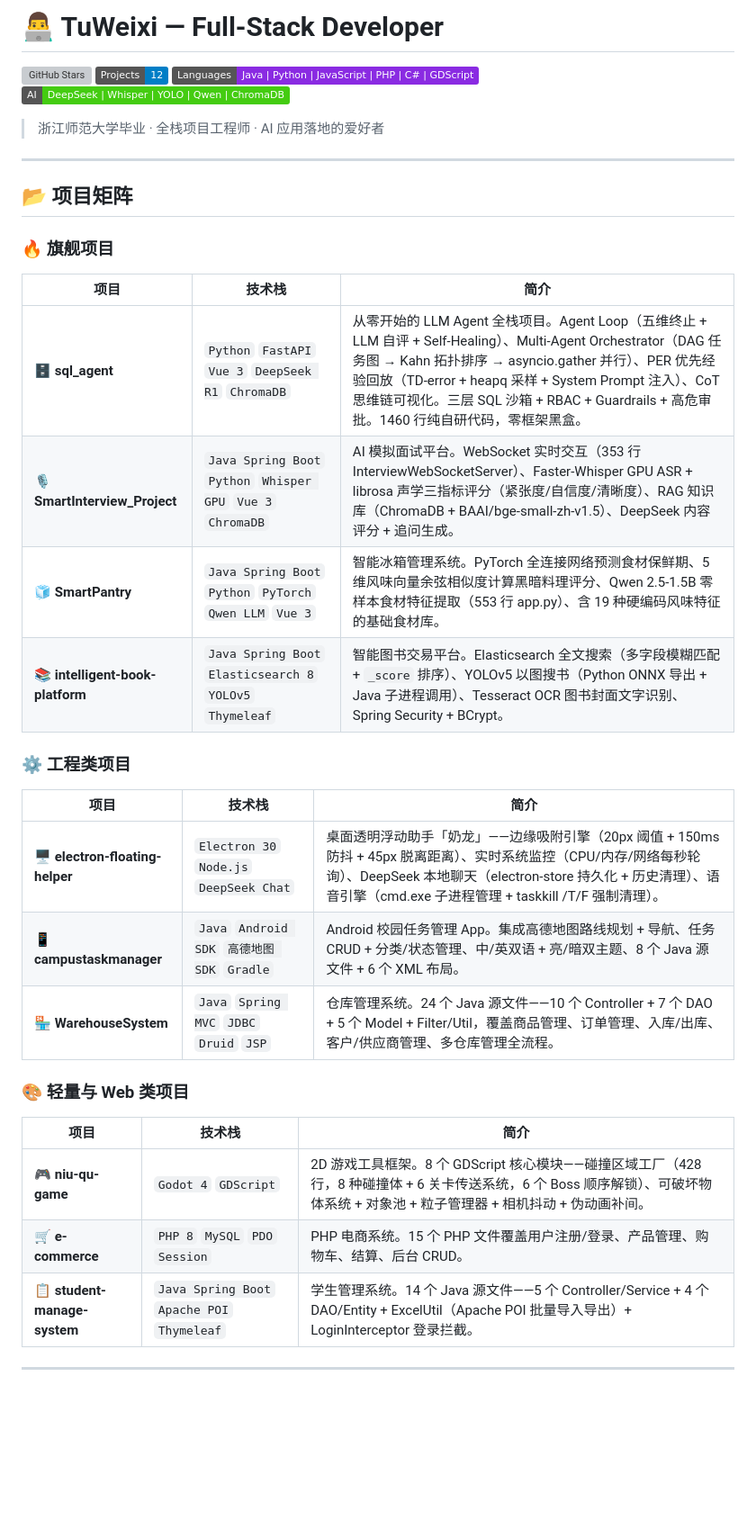
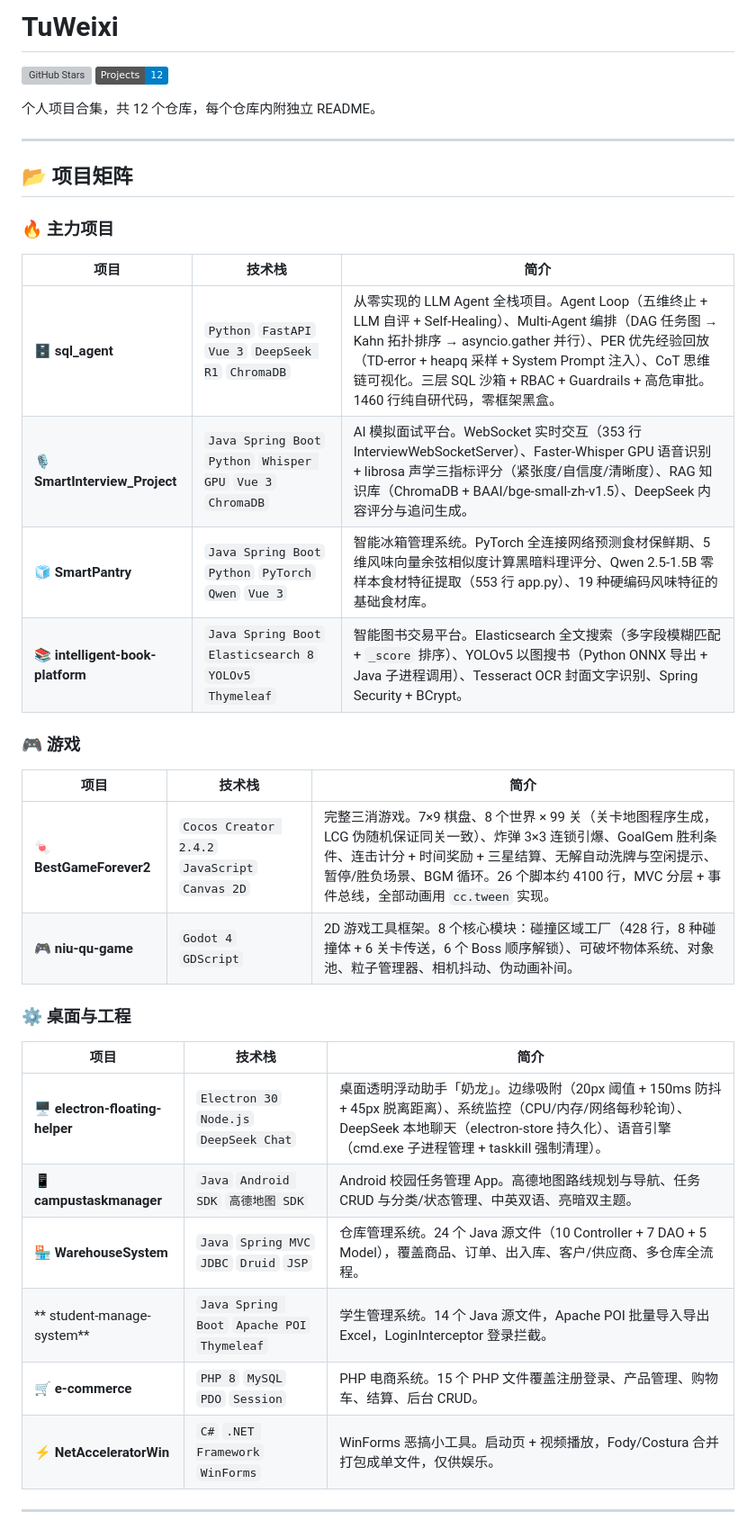
Before and after one commit to 091700/TuWeixi, a Markdown page: README.md, the part around one of its changes. Shown at 90% size. Drawn GitHub-style; badges without logos; blank space fills up the shorter version; grey boxes are pictures that could not be loaded.

Commit message:
docs: 重构根 README，精简项目矩阵并收录三消游戏与 NetAcceleratorWin

```diff
--- a/README.md
+++ b/README.md
@@ -1,40 +1,40 @@
-# 👨‍💻 TuWeixi  — Full-Stack Developer
+# TuWeixi
 
 [![GitHub Stars](https://img.shields.io/github/stars/091700/TuWeixi?style=flat&color=blue)](https://github.com/091700/TuWeixi/stargazers)
 [![Projects](https://img.shields.io/badge/Projects-12-blue?style=flat)](https://github.com/091700/TuWeixi)
-[![Languages](https://img.shields.io/badge/Languages-Java_|_Python_|_JavaScript_|_PHP_|_C%23_|_GDScript-blueviolet?style=flat)]()
-[![AI](https://img.shields.io/badge/AI-DeepSeek_|_Whisper_|_YOLO_|_Qwen_|_ChromaDB-brightgreen?style=flat)]()
 
-> 浙江师范大学毕业 · 全栈项目工程师 · AI 应用落地的爱好者
+个人项目合集，共 12 个仓库，每个仓库内附独立 README。
 
 ---
 
 ## 📂 项目矩阵
 
-### 🔥 旗舰项目
+### 🔥 主力项目
 
 | 项目 | 技术栈 | 简介 |
 |------|--------|------|
-| **🗄️ sql_agent** | `Python` `FastAPI` `Vue 3` `DeepSeek R1` `ChromaDB` | 从零开始的 LLM Agent 全栈项目。Agent Loop（五维终止 + LLM 自评 + Self-Healing）、Multi-Agent Orchestrator（DAG 任务图 → Kahn 拓扑排序 → asyncio.gather 并行）、PER 优先经验回放（TD-error + heapq 采样 + System Prompt 注入）、CoT 思维链可视化。三层 SQL 沙箱 + RBAC + Guardrails + 高危审批。1460 行纯自研代码，零框架黑盒。 |
-| **🎙️ SmartInterview_Project** | `Java Spring Boot` `Python` `Whisper GPU` `Vue 3` `ChromaDB` | AI 模拟面试平台。WebSocket 实时交互（353 行 InterviewWebSocketServer）、Faster-Whisper GPU ASR + librosa 声学三指标评分（紧张度/自信度/清晰度）、RAG 知识库（ChromaDB + BAAI/bge-small-zh-v1.5）、DeepSeek 内容评分 + 追问生成。 |
-| **🧊 SmartPantry** | `Java Spring Boot` `Python` `PyTorch` `Qwen LLM` `Vue 3` | 智能冰箱管理系统。PyTorch 全连接网络预测食材保鲜期、5 维风味向量余弦相似度计算黑暗料理评分、Qwen 2.5-1.5B 零样本食材特征提取（553 行 app.py）、含 19 种硬编码风味特征的基础食材库。 |
-| **📚 intelligent-book-platform** | `Java Spring Boot` `Elasticsearch 8` `YOLOv5` `Thymeleaf` | 智能图书交易平台。Elasticsearch 全文搜索（多字段模糊匹配 + `_score` 排序）、YOLOv5 以图搜书（Python ONNX 导出 + Java 子进程调用）、Tesseract OCR 图书封面文字识别、Spring Security + BCrypt。 |
+| **🗄️ sql_agent** | `Python` `FastAPI` `Vue 3` `DeepSeek R1` `ChromaDB` | 从零实现的 LLM Agent 全栈项目。Agent Loop（五维终止 + LLM 自评 + Self-Healing）、Multi-Agent 编排（DAG 任务图 → Kahn 拓扑排序 → asyncio.gather 并行）、PER 优先经验回放（TD-error + heapq 采样 + System Prompt 注入）、CoT 思维链可视化。三层 SQL 沙箱 + RBAC + Guardrails + 高危审批。1460 行纯自研代码，零框架黑盒。 |
+| **🎙️ SmartInterview_Project** | `Java Spring Boot` `Python` `Whisper GPU` `Vue 3` `ChromaDB` | AI 模拟面试平台。WebSocket 实时交互（353 行 InterviewWebSocketServer）、Faster-Whisper GPU 语音识别 + librosa 声学三指标评分（紧张度/自信度/清晰度）、RAG 知识库（ChromaDB + BAAI/bge-small-zh-v1.5）、DeepSeek 内容评分与追问生成。 |
+| **🧊 SmartPantry** | `Java Spring Boot` `Python` `PyTorch` `Qwen` `Vue 3` | 智能冰箱管理系统。PyTorch 全连接网络预测食材保鲜期、5 维风味向量余弦相似度计算黑暗料理评分、Qwen 2.5-1.5B 零样本食材特征提取（553 行 app.py）、19 种硬编码风味特征的基础食材库。 |
+| **📚 intelligent-book-platform** | `Java Spring Boot` `Elasticsearch 8` `YOLOv5` `Thymeleaf` | 智能图书交易平台。Elasticsearch 全文搜索（多字段模糊匹配 + `_score` 排序）、YOLOv5 以图搜书（Python ONNX 导出 + Java 子进程调用）、Tesseract OCR 封面文字识别、Spring Security + BCrypt。 |
 
-### ⚙️ 工程类项目
+### 🎮 游戏
 
 | 项目 | 技术栈 | 简介 |
 |------|--------|------|
-| **🖥️ electron-floating-helper** | `Electron 30` `Node.js` `DeepSeek Chat` | 桌面透明浮动助手「奶龙」——边缘吸附引擎（20px 阈值 + 150ms 防抖 + 45px 脱离距离）、实时系统监控（CPU/内存/网络每秒轮询）、DeepSeek 本地聊天（electron-store 持久化 + 历史清理）、语音引擎（cmd.exe 子进程管理 + taskkill /T/F 强制清理）。 |
-| **📱 campustaskmanager** | `Java` `Android SDK` `高德地图 SDK` `Gradle` | Android 校园任务管理 App。集成高德地图路线规划 + 导航、任务 CRUD + 分类/状态管理、中/英双语 + 亮/暗双主题、8 个 Java 源文件 + 6 个 XML 布局。 |
-| **🏪 WarehouseSystem** | `Java` `Spring MVC` `JDBC` `Druid` `JSP` | 仓库管理系统。24 个 Java 源文件——10 个 Controller + 7 个 DAO + 5 个 Model + Filter/Util，覆盖商品管理、订单管理、入库/出库、客户/供应商管理、多仓库管理全流程。 |
+| **🍬 BestGameForever2** | `Cocos Creator 2.4.2` `JavaScript` `Canvas 2D` | 完整三消游戏。7×9 棋盘、8 个世界 × 99 关（关卡地图程序生成，LCG 伪随机保证同关一致）、炸弹 3×3 连锁引爆、GoalGem 胜利条件、连击计分 + 时间奖励 + 三星结算、无解自动洗牌与空闲提示、暂停/胜负场景、BGM 循环。26 个脚本约 4100 行，MVC 分层 + 事件总线，全部动画用 `cc.tween` 实现。 |
+| **🎮 niu-qu-game** | `Godot 4` `GDScript` | 2D 游戏工具框架。8 个核心模块：碰撞区域工厂（428 行，8 种碰撞体 + 6 关卡传送，6 个 Boss 顺序解锁）、可破坏物体系统、对象池、粒子管理器、相机抖动、伪动画补间。 |
 
-### 🎨 轻量与 Web 类项目
+### ⚙️ 桌面与工程
 
 | 项目 | 技术栈 | 简介 |
 |------|--------|------|
-| **🎮 niu-qu-game** | `Godot 4` `GDScript` | 2D 游戏工具框架。8 个 GDScript 核心模块——碰撞区域工厂（428 行，8 种碰撞体 + 6 关卡传送系统，6 个 Boss 顺序解锁）、可破坏物体系统 + 对象池 + 粒子管理器 + 相机抖动 + 伪动画补间。 |
-| **🛒 e-commerce** | `PHP 8` `MySQL` `PDO` `Session` | PHP 电商系统。15 个 PHP 文件覆盖用户注册/登录、产品管理、购物车、结算、后台 CRUD。 |
-| **📋 student-manage-system** | `Java Spring Boot` `Apache POI` `Thymeleaf` | 学生管理系统。14 个 Java 源文件——5 个 Controller/Service + 4 个 DAO/Entity + ExcelUtil（Apache POI 批量导入导出）+ LoginInterceptor 登录拦截。 |
+| **🖥️ electron-floating-helper** | `Electron 30` `Node.js` `DeepSeek Chat` | 桌面透明浮动助手「奶龙」。边缘吸附（20px 阈值 + 150ms 防抖 + 45px 脱离距离）、系统监控（CPU/内存/网络每秒轮询）、DeepSeek 本地聊天（electron-store 持久化）、语音引擎（cmd.exe 子进程管理 + taskkill 强制清理）。 |
+| **📱 campustaskmanager** | `Java` `Android SDK` `高德地图 SDK` | Android 校园任务管理 App。高德地图路线规划与导航、任务 CRUD 与分类/状态管理、中英双语、亮暗双主题。 |
+| **🏪 WarehouseSystem** | `Java` `Spring MVC` `JDBC` `Druid` `JSP` | 仓库管理系统。24 个 Java 源文件（10 Controller + 7 DAO + 5 Model），覆盖商品、订单、出入库、客户/供应商、多仓库全流程。 |
+| ** student-manage-system** | `Java Spring Boot` `Apache POI` `Thymeleaf` | 学生管理系统。14 个 Java 源文件，Apache POI 批量导入导出 Excel，LoginInterceptor 登录拦截。 |
+| **🛒 e-commerce** | `PHP 8` `MySQL` `PDO` `Session` | PHP 电商系统。15 个 PHP 文件覆盖注册登录、产品管理、购物车、结算、后台 CRUD。 |
+| **⚡ NetAcceleratorWin** | `C#` `.NET Framework` `WinForms` | WinForms 恶搞小工具。启动页 + 视频播放，Fody/Costura 合并打包成单文件，仅供娱乐。 |
 
 ---
 
```
Also changed, not shown: other parts of README.md (+1 -16 lines).
